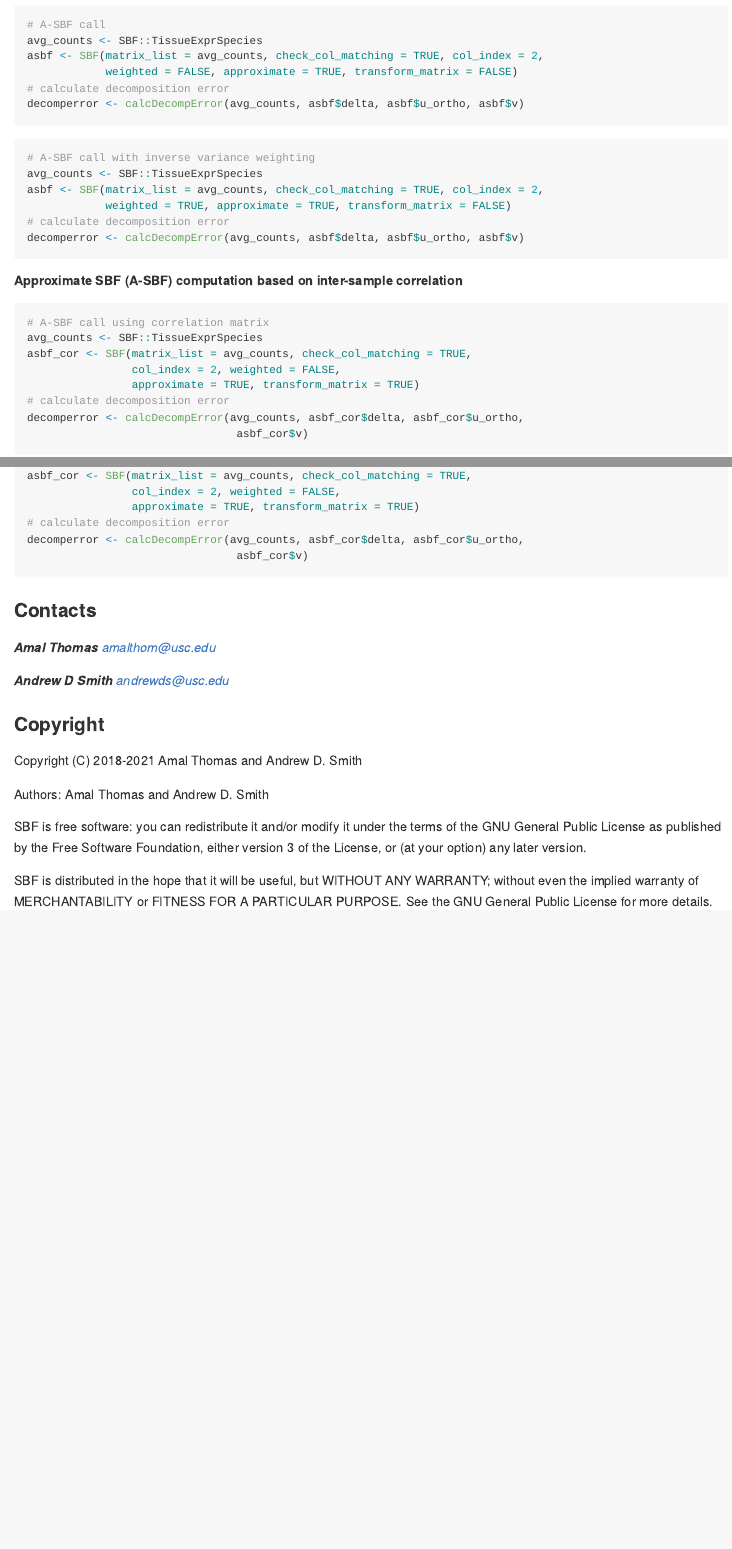
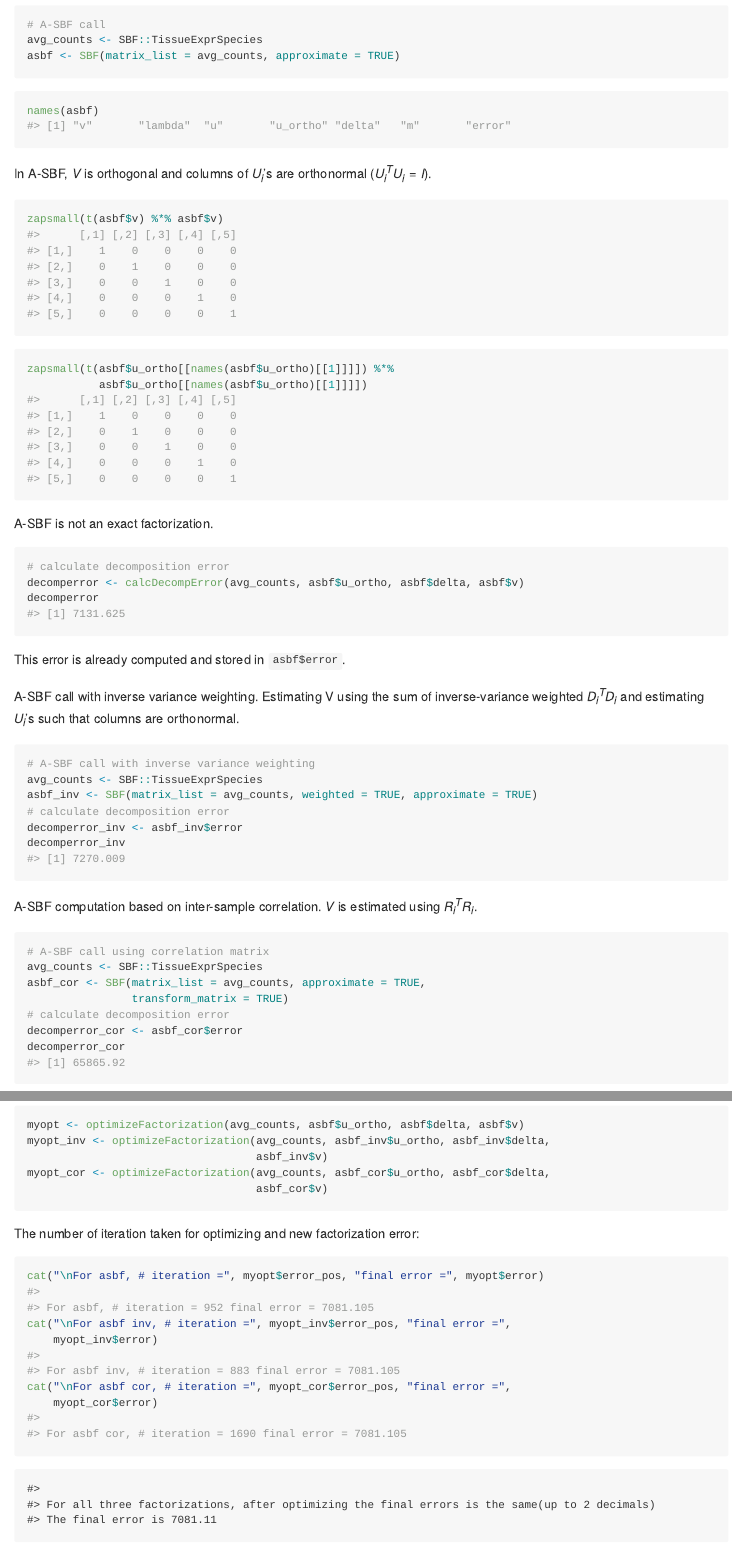
Before and after one commit to amalthomas111/SBF, an R Markdown document (README.Rmd): the page in a window 1100 px wide, from 1890 px down before the commit and from 2520 px down after it, so that both start at the same text, and a second part further down, joined at a grey line. The pictures show the output file README.md that the author committed with the source, drawn offline in the style of GitHub.

Commit message:
update readme

`````diff
--- a/README.Rmd
+++ b/README.Rmd
@@ -102,30 +120,57 @@ decomperror <- calcDecompError(avg_counts, sbf_cor$delta, sbf_cor$u, sbf_cor$v)
 ```{r}
 # A-SBF call
 avg_counts <- SBF::TissueExprSpecies
-asbf <- SBF(matrix_list = avg_counts, check_col_matching = TRUE, col_index = 2,
-            weighted = FALSE, approximate = TRUE, transform_matrix = FALSE)
+asbf <- SBF(matrix_list = avg_counts, approximate = TRUE)
+```
+
+```{r}
+names(asbf)
+```
+
+In A-SBF, $V$ is orthogonal and columns of $U_i$'s are orthonormal
+($U_i^T U_i = I$).
+
+```{r}
+zapsmall(t(asbf$v) %*% asbf$v)
+```
+```{r}
+zapsmall(t(asbf$u_ortho[[names(asbf$u_ortho)[[1]]]]) %*%
+           asbf$u_ortho[[names(asbf$u_ortho)[[1]]]])
+```
+
+A-SBF is not an exact factorization.
+
+```{r}
 # calculate decomposition error
-decomperror <- calcDecompError(avg_counts, asbf$delta, asbf$u_ortho, asbf$v)
+decomperror <- calcDecompError(avg_counts, asbf$u_ortho, asbf$delta, asbf$v)
+decomperror
 ```
+
+This error is already computed and stored in `asbf$error`.
+
+
+A-SBF call with inverse variance weighting. Estimating V using the sum of
+inverse-variance weighted $D_i^T D_i$ and estimating $U_i$'s such that columns
+are orthonormal.
 
 ```{r}
 # A-SBF call with inverse variance weighting
 avg_counts <- SBF::TissueExprSpecies
-asbf <- SBF(matrix_list = avg_counts, check_col_matching = TRUE, col_index = 2,
-            weighted = TRUE, approximate = TRUE, transform_matrix = FALSE)
+asbf_inv <- SBF(matrix_list = avg_counts, weighted = TRUE, approximate = TRUE)
 # calculate decomposition error
-decomperror <- calcDecompError(avg_counts, asbf$delta, asbf$u_ortho, asbf$v)
+decomperror_inv <- asbf_inv$error
+decomperror_inv
 ```
 
-##### Approximate SBF (A-SBF) computation based on inter-sample correlation
+A-SBF computation based on inter-sample correlation.
+$V$ is estimated using $R_i^T R_i$.
 
 ````{r}
 # A-SBF call using correlation matrix
 avg_counts <- SBF::TissueExprSpecies
-asbf_cor <- SBF(matrix_list = avg_counts, check_col_matching = TRUE,
-                col_index = 2, weighted = FALSE,
-                approximate = TRUE, transform_matrix = TRUE)
+asbf_cor <- SBF(matrix_list = avg_counts, approximate = TRUE,
+                transform_matrix = TRUE)
 # calculate decomposition error
-decomperror <- calcDecompError(avg_counts, asbf_cor$delta, asbf_cor$u_ortho,
-                                asbf_cor$v)
+decomperror_cor <- asbf_cor$error
+decomperror_cor
 ````
@@ -133,3 +183,25 @@ decomperror <- calcDecompError(avg_counts, asbf_cor$delta, asbf_cor$u_ortho,
+```{r}
+myopt <- optimizeFactorization(avg_counts, asbf$u_ortho, asbf$delta, asbf$v)
+myopt_inv <- optimizeFactorization(avg_counts, asbf_inv$u_ortho, asbf_inv$delta,
+                                   asbf_inv$v)
+myopt_cor <- optimizeFactorization(avg_counts, asbf_cor$u_ortho, asbf_cor$delta,
+                                   asbf_cor$v)
+```
+
+The number of iteration taken for optimizing and new factorization error:
+```{r}
+cat("\nFor asbf, # iteration =", myopt$error_pos, "final error =", myopt$error)
+cat("\nFor asbf inv, # iteration =", myopt_inv$error_pos, "final error =",
+    myopt_inv$error)
+cat("\nFor asbf cor, # iteration =", myopt_cor$error_pos, "final error =",
+    myopt_cor$error)
+```
+```{r, echo = FALSE}
+if ((round(myopt$error,2) == round(myopt_inv$error,2)) && (round(myopt$error,2) == round(myopt_cor$error,2))) {
+  cat("\nFor all three factorizations, after optimizing the final errors is the same(up to 2 decimals)")
+  cat("\nThe final error is", round(myopt$error,2))
+}
+```
 
 ### Contacts ###
 
`````
Also changed, not shown: README.md, README.Rmd (57 more changed lines).
